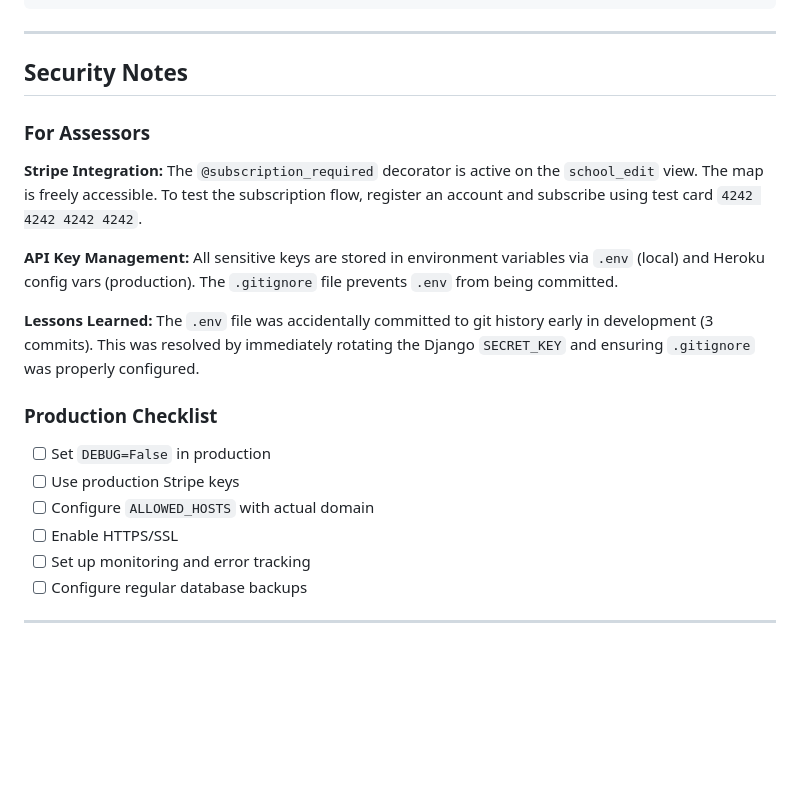
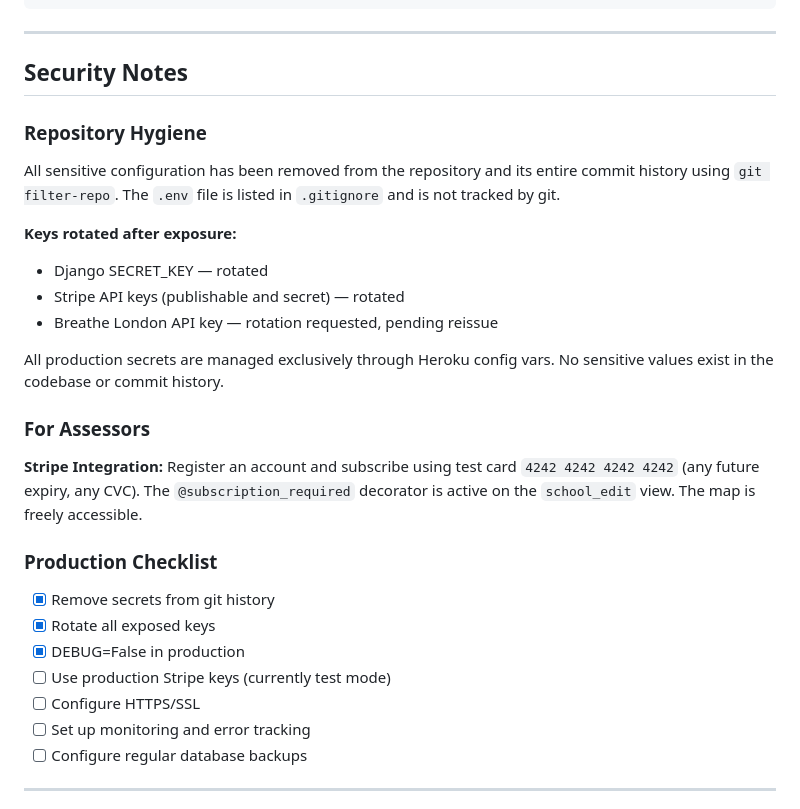
Before and after one commit to GavinKingcome/schools_air_quality_msp4, a Markdown page: README.md, the part around the change. Rendered like a GitHub page; blank space fills up the shorter version.

Commit message:
Clean up security notes after history scrub and key rotation

```diff
--- a/README.md
+++ b/README.md
@@ -709,20 +709,28 @@ schools_air_quality_msp4/
 
 ## Security Notes
 
+### Repository Hygiene
+
+All sensitive configuration has been removed from the repository and its entire commit history using `git filter-repo`. The `.env` file is listed in `.gitignore` and is not tracked by git.
+
+**Keys rotated after exposure:**
+- Django SECRET_KEY — rotated
+- Stripe API keys (publishable and secret) — rotated
+- Breathe London API key — rotation requested, pending reissue
+
+All production secrets are managed exclusively through Heroku config vars. No sensitive values exist in the codebase or commit history.
+
 ### For Assessors
 
-**Stripe Integration:** The `@subscription_required` decorator is active on the `school_edit` view. The map is freely accessible. To test the subscription flow, register an account and subscribe using test card `4242 4242 4242 4242`.
-
-**API Key Management:** All sensitive keys are stored in environment variables via `.env` (local) and Heroku config vars (production). The `.gitignore` file prevents `.env` from being committed.
-
-**Lessons Learned:** The `.env` file was accidentally committed to git history early in development (3 commits). This was resolved by immediately rotating the Django `SECRET_KEY` and ensuring `.gitignore` was properly configured.
+**Stripe Integration:** Register an account and subscribe using test card `4242 4242 4242 4242` (any future expiry, any CVC). The `@subscription_required` decorator is active on the `school_edit` view. The map is freely accessible.
 
 ### Production Checklist
 
-- [ ] Set `DEBUG=False` in production
-- [ ] Use production Stripe keys
-- [ ] Configure `ALLOWED_HOSTS` with actual domain
-- [ ] Enable HTTPS/SSL
+- [x] Remove secrets from git history
+- [x] Rotate all exposed keys
+- [x] DEBUG=False in production
+- [ ] Use production Stripe keys (currently test mode)
+- [ ] Configure HTTPS/SSL
 - [ ] Set up monitoring and error tracking
 - [ ] Configure regular database backups
 
```
